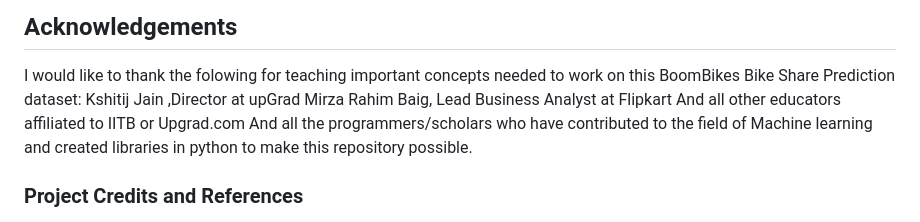
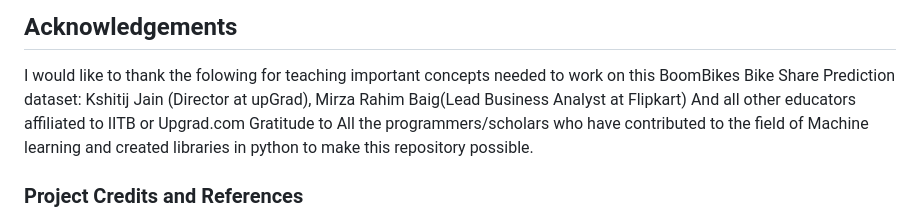
Before and after one commit to AkashdeepMH/BikeSharingAssignment, a Markdown page: README.md, the part around the change. Rendered like a GitHub page.

```diff
--- a/README.md
+++ b/README.md
@@ -75,10 +75,8 @@ By specifying these versions, users can recreate the environment and obtain cons
 
 ## Acknowledgements
 I would like to thank the folowing for teaching important concepts needed to work on this BoomBikes Bike Share Prediction dataset:
-Kshitij Jain ,Director at upGrad
-Mirza Rahim Baig, Lead Business Analyst at Flipkart
-And all other educators affiliated to IITB or Upgrad.com
-And all the programmers/scholars who have contributed to the field of Machine learning and created libraries in python to make this repository possible.
+Kshitij Jain (Director at upGrad), Mirza Rahim Baig(Lead Business Analyst at Flipkart) And all other educators affiliated to IITB or Upgrad.com
+Gratitude to All the programmers/scholars who have contributed to the field of Machine learning and created libraries in python to make this repository possible.
 
 ### Project Credits and References
 
```
